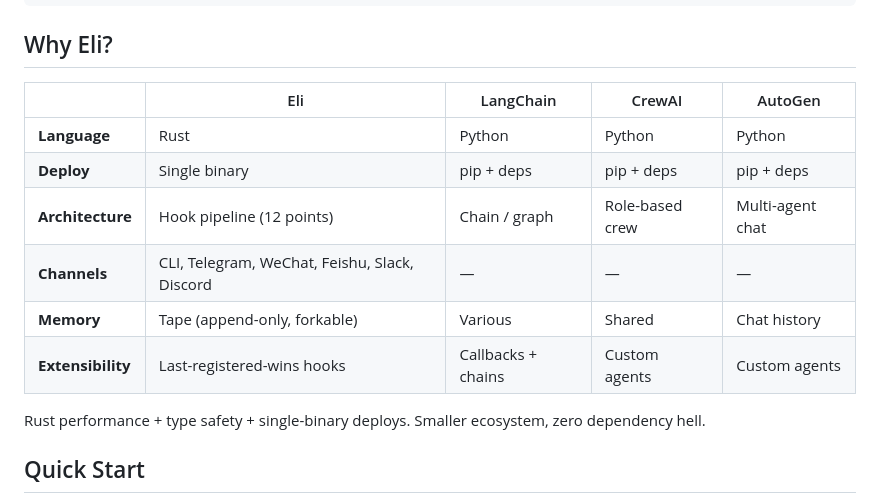
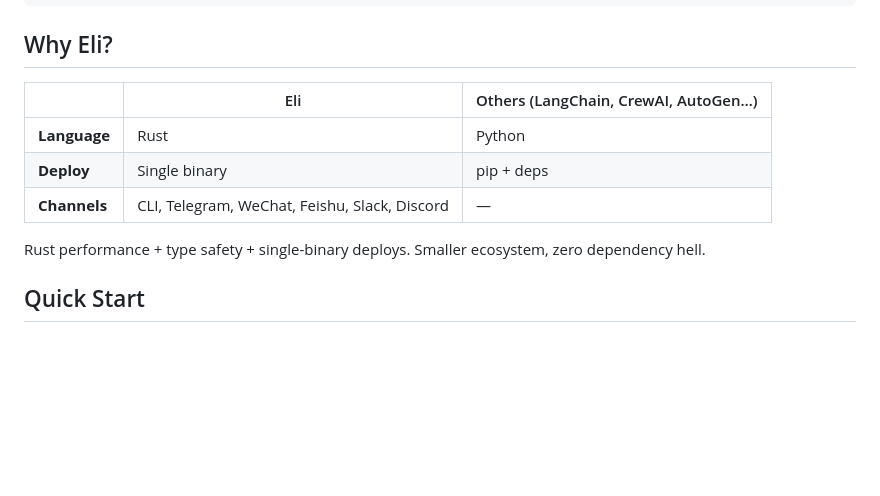
Before and after one commit to cklxx/eli, a Markdown page: README.md, the part around the change. GitHub-like rendering; blank space fills up the shorter version.

Commit message:
docs: slim comparison table to 3 core differentiators

```diff
--- a/README.md
+++ b/README.md
@@ -31,14 +31,11 @@ Works across CLI, Telegram, and any channel via OpenClaw sidecar.
 
 ## Why Eli?
 
-|   | Eli | LangChain | CrewAI | AutoGen |
-|---|-----|-----------|--------|---------|
-| **Language** | Rust | Python | Python | Python |
-| **Deploy** | Single binary | pip + deps | pip + deps | pip + deps |
-| **Architecture** | Hook pipeline (12 points) | Chain / graph | Role-based crew | Multi-agent chat |
-| **Channels** | CLI, Telegram, WeChat, Feishu, Slack, Discord | — | — | — |
-| **Memory** | Tape (append-only, forkable) | Various | Shared | Chat history |
-| **Extensibility** | Last-registered-wins hooks | Callbacks + chains | Custom agents | Custom agents |
+|   | Eli | Others (LangChain, CrewAI, AutoGen…) |
+|---|-----|---------------------------------------|
+| **Language** | Rust | Python |
+| **Deploy** | Single binary | pip + deps |
+| **Channels** | CLI, Telegram, WeChat, Feishu, Slack, Discord | — |
 
 Rust performance + type safety + single-binary deploys. Smaller ecosystem, zero dependency hell.
 
```
